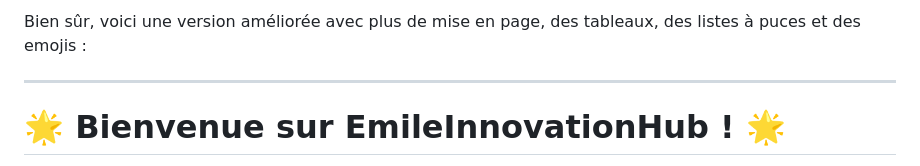
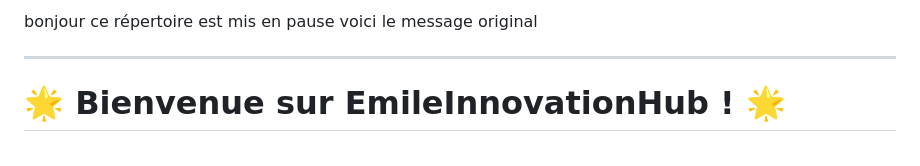
Before and after one commit to EmileSNYERS/EmileInnovationHub, a Markdown page: README.md, the part around the change. Rendered like a GitHub page.

```diff
--- a/README.md
+++ b/README.md
@@ -1,4 +1,4 @@
-Bien sûr, voici une version améliorée avec plus de mise en page, des tableaux, des listes à puces et des emojis :
+bonjour ce répertoire est mis en pause voici le message original
 
 ---
 
```
